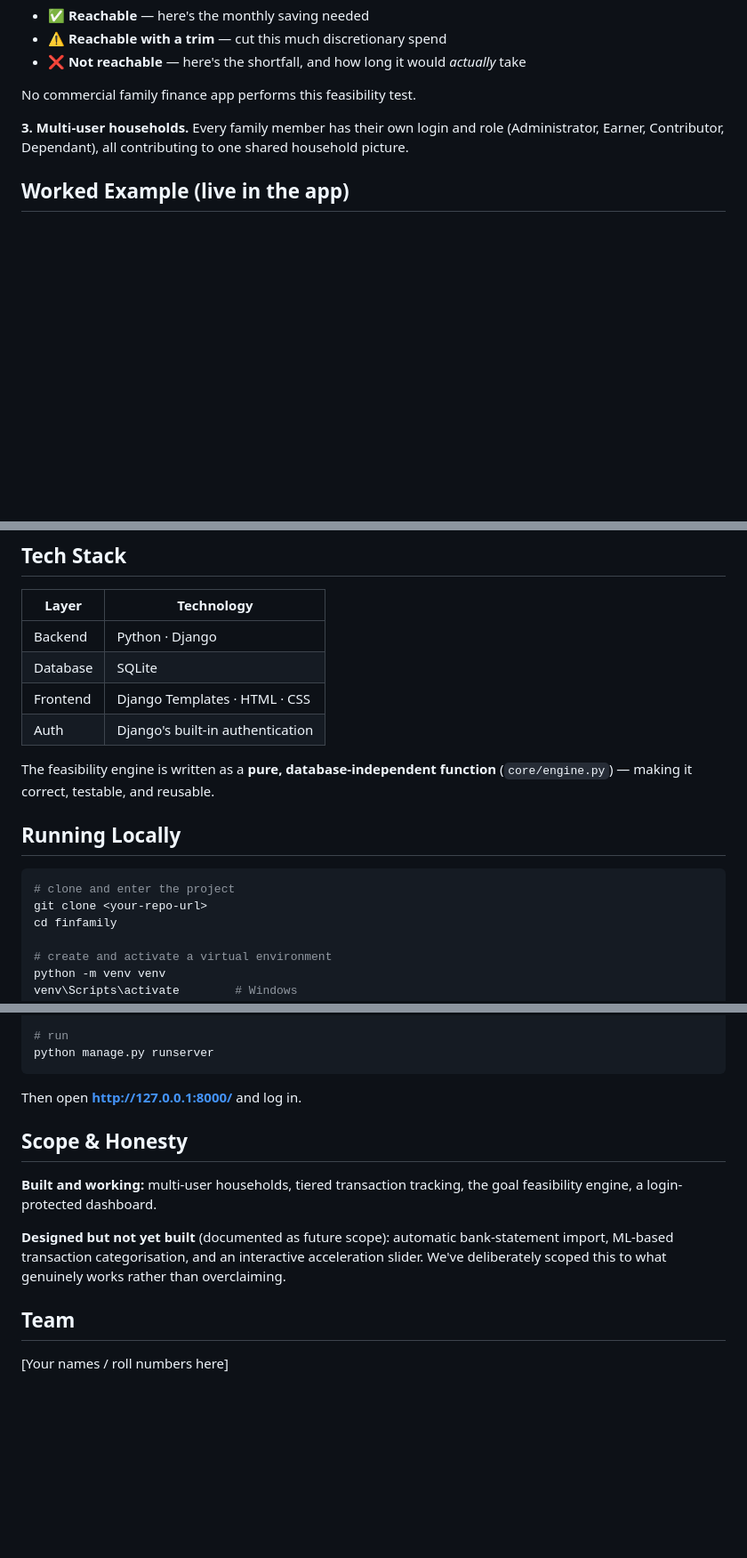
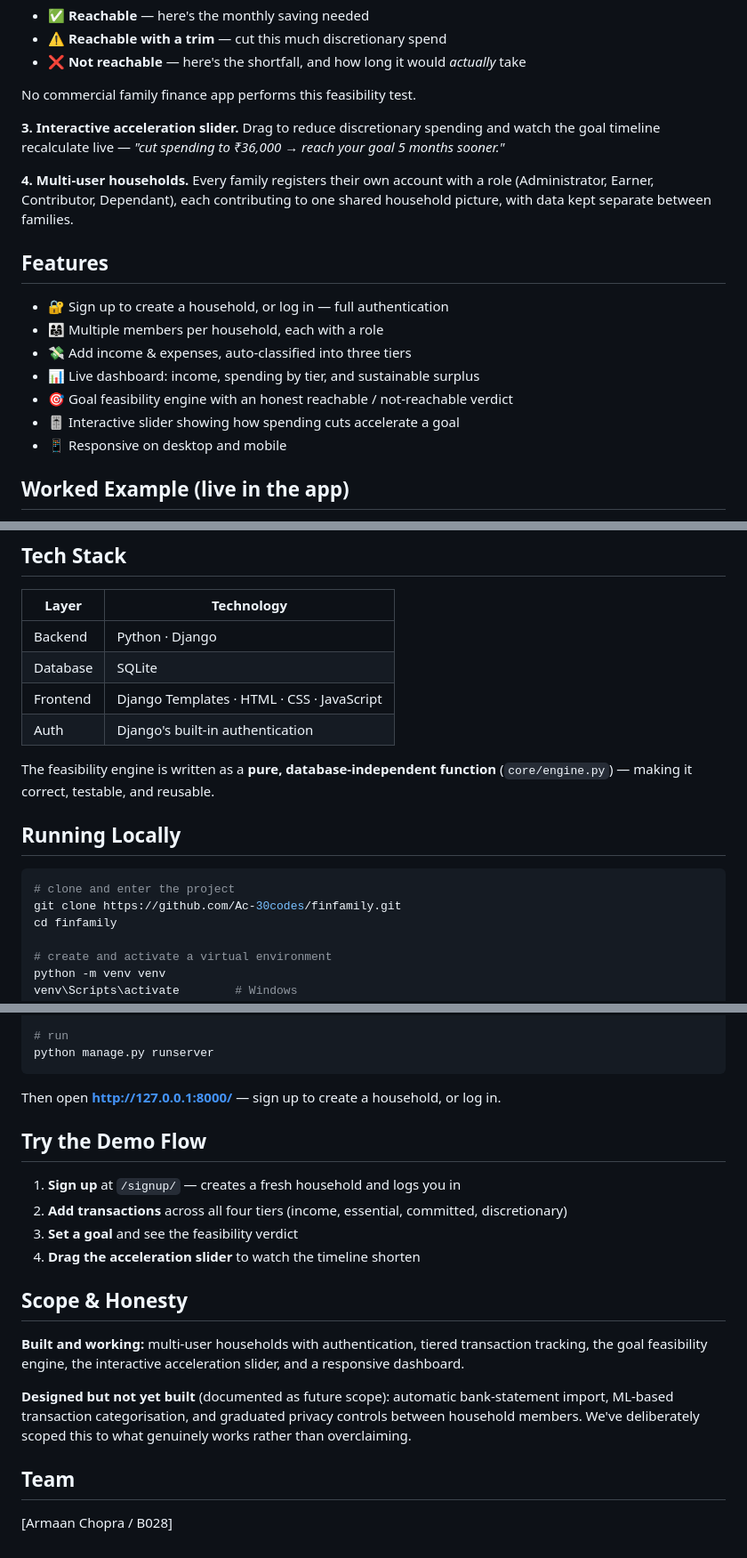
Before and after one commit to Ac30-codes/finfamily, a Markdown page: README.md, 3 parts joined by grey strips. Shown at 89% size. GitHub-like rendering; blank space fills up the shorter version.

Commit message:
Update README with slider and full feature list

````diff
--- a/README.md
+++ b/README.md
@@ -31,7 +31,19 @@ FinFamily answers *"is this goal reachable at all — and if not, what are our o
 
 No commercial family finance app performs this feasibility test.
 
-**3. Multi-user households.** Every family member has their own login and role (Administrator, Earner, Contributor, Dependant), all contributing to one shared household picture.
+**3. Interactive acceleration slider.** Drag to reduce discretionary spending and watch the goal timeline recalculate live — *"cut spending to ₹36,000 → reach your goal 5 months sooner."*
+
+**4. Multi-user households.** Every family registers their own account with a role (Administrator, Earner, Contributor, Dependant), each contributing to one shared household picture, with data kept separate between families.
+
+## Features
+
+- 🔐 Sign up to create a household, or log in — full authentication
+- 👨‍👩‍👧 Multiple members per household, each with a role
+- 💸 Add income & expenses, auto-classified into three tiers
+- 📊 Live dashboard: income, spending by tier, and sustainable surplus
+- 🎯 Goal feasibility engine with an honest reachable / not-reachable verdict
+- 🎚️ Interactive slider showing how spending cuts accelerate a goal
+- 📱 Responsive on desktop and mobile
 
 ## Worked Example (live in the app)
 
@@ -45,7 +57,7 @@ The engine reports: *needs ₹83,333/month, but the most safely saveable is ₹5
 |---|---|
 | Backend | Python · Django |
 | Database | SQLite |
-| Frontend | Django Templates · HTML · CSS |
+| Frontend | Django Templates · HTML · CSS · JavaScript |
 | Auth | Django's built-in authentication |
 
 The feasibility engine is written as a **pure, database-independent function** (`core/engine.py`) — making it correct, testable, and reusable.
@@ -54,7 +66,7 @@ The feasibility engine is written as a **pure, database-independent function** (
 
 ```bash
 # clone and enter the project
-git clone <your-repo-url>
+git clone https://github.com/Ac-30codes/finfamily.git
 cd finfamily
 
 # create and activate a virtual environment
@@ -73,14 +85,21 @@ python manage.py createsuperuser
 python manage.py runserver
 ```
 
-Then open **http://127.0.0.1:8000/** and log in.
+Then open **http://127.0.0.1:8000/** — sign up to create a household, or log in.
+
+## Try the Demo Flow
+
+1. **Sign up** at `/signup/` — creates a fresh household and logs you in
+2. **Add transactions** across all four tiers (income, essential, committed, discretionary)
+3. **Set a goal** and see the feasibility verdict
+4. **Drag the acceleration slider** to watch the timeline shorten
 
 ## Scope & Honesty
 
-**Built and working:** multi-user households, tiered transaction tracking, the goal feasibility engine, a login-protected dashboard.
+**Built and working:** multi-user households with authentication, tiered transaction tracking, the goal feasibility engine, the interactive acceleration slider, and a responsive dashboard.
 
-**Designed but not yet built** (documented as future scope): automatic bank-statement import, ML-based transaction categorisation, and an interactive acceleration slider. We've deliberately scoped this to what genuinely works rather than overclaiming.
+**Designed but not yet built** (documented as future scope): automatic bank-statement import, ML-based transaction categorisation, and graduated privacy controls between household members. We've deliberately scoped this to what genuinely works rather than overclaiming.
 
 ## Team
 
-[Your names / roll numbers here]
+[Armaan Chopra / B028]
````
